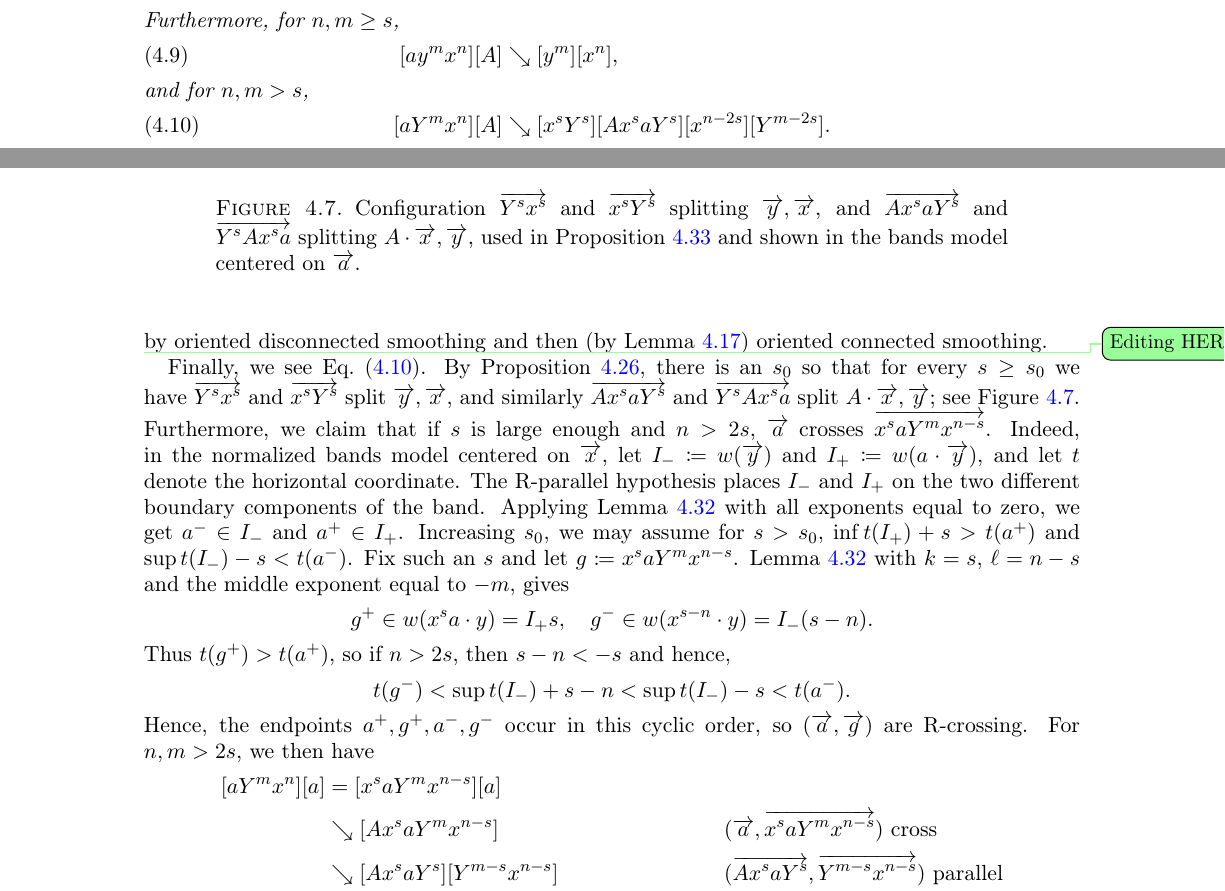
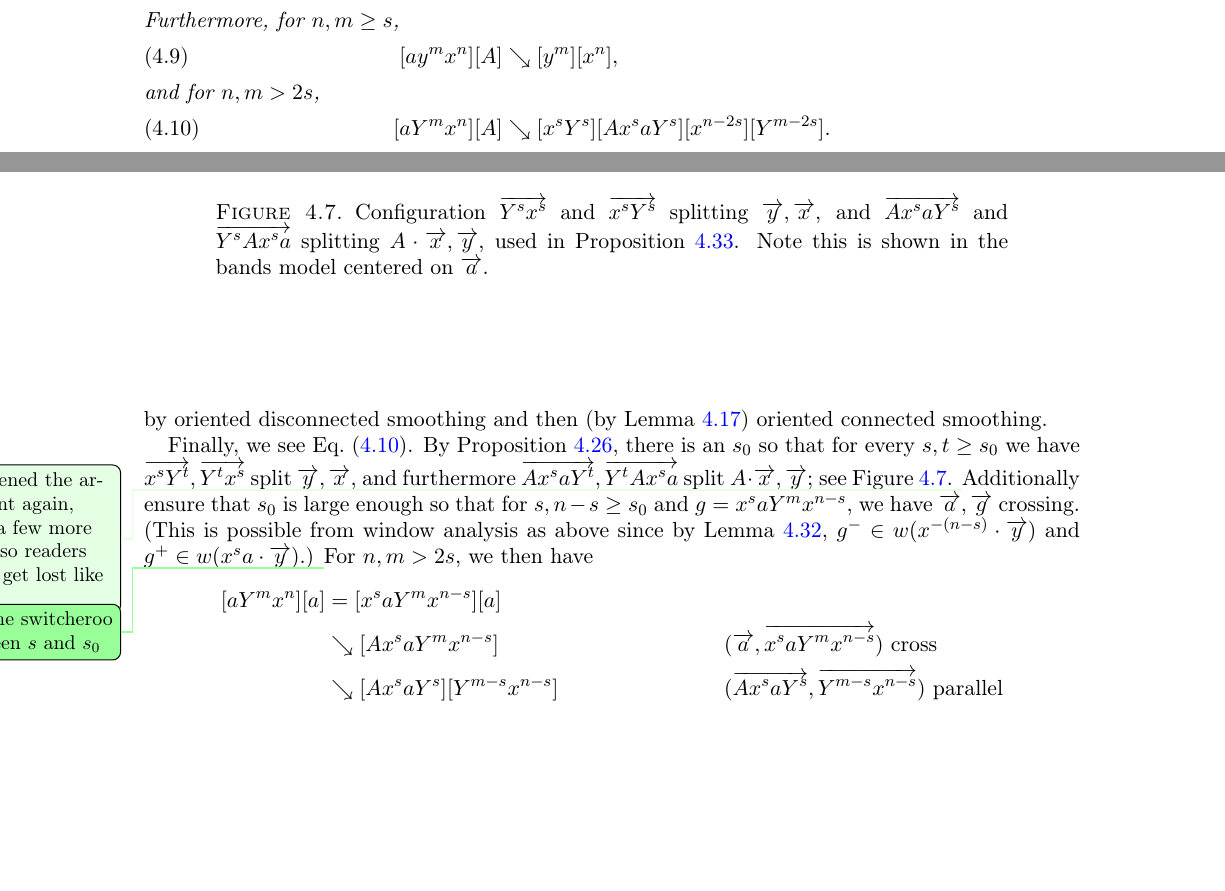
Before and after one commit to dpthurst/Currents-and-intersections, a LaTeX paper (Intersections.tex, which reads crossing.tex): two parts of pages 35 and 36 of 100, joined at a grey line, cut so that both start at the same text, the shorter picture padded with empty space. Compiled offline with pdfLaTeX.

Commit message:
crossing: Sorted out a confusion

```diff
--- a/crossing.tex
+++ b/crossing.tex
@@ -1177,7 +1177,7 @@ centered on~$\ora{x}$, starting with another lemma about endpoints.
   Furthermore, for $n,m \ge s$,
   \begin{align}\label{eq:cancel-ayx}
     [a y^m x^n][A] &\reducesto [y^m][x^n],\\
-    \intertext{and for $n,m > s$,}
+    \intertext{and for $n,m > 2s$,}
     \label{eq:crossbelowy}
     [a Y^m x^n][A] &\reducesto [x^s Y^s] [A x^s a Y^s] [x^{n-2s}] [Y^{m-2s}].
   \end{align}
@@ -1230,34 +1230,22 @@ centered on~$\ora{x}$, starting with another lemma about endpoints.
   Lemma~\ref{lem:righthandedfoundation}) oriented connected
   smoothing.
 
-  \DPTtodo{Editing HERE}
   Finally, we see Eq.~\eqref{eq:crossbelowy}. By
   Proposition~\ref{prop:eventual_splitting}, there is an $s_0$ so that
-  for every $s \geq s_0$ we have
-  $\ora{Y^s x^s}$ and $\ora{x^s Y^s}$ split $\ora{y},\ora{x}$, and
-  similarly $\ora{A x^s a Y^s}$ and $\ora{Y^s A x^s a}$ split $A \cdot
+  for every $s,t \geq s_0$ we have
+  $\ora{x^s Y^t},\ora{Y^t x^s}$ split $\ora{y},\ora{x}$, and
+  furthermore $\ora{A x^s a Y^t},\ora{Y^t A x^s a}$ split $A \cdot
   \ora{x}, \ora{y}$; see
-  Figure~\ref{fig:crossing_yx_A}. Furthermore, we claim that if $s$ is large enough
-  and $n > 2s$, $\ora{a}$ crosses $\ora{x^s a Y^m x^{n-s}}$.
-  Indeed, in the normalized bands model centered on $\ora{x}$, let
-  $I_- \coloneqq w(\ora{y})$ and $I_+ \coloneqq w(a \cdot \ora{y})$,
-  and let $t$ denote the horizontal coordinate. The R-parallel
-  hypothesis places $I_-$ and $I_+$ on the two different boundary
-  components of the band. Applying Lemma~\ref{lem:ayx-window} with all
-  exponents equal to zero, we get $a^- \in I_-$ and $a^+ \in I_+$.
-  Increasing $s_0$, we may assume for $s>s_0$,
-  $\inf t(I_+) + s > t(a^+)$ and $\sup t(I_-) -s<t(a^-)$. Fix such an
-  $s$ and let $g \coloneqq x^s aY^m x^{n-s}$.
-  Lemma~\ref{lem:ayx-window} with $k=s$, $\ell=n-s$ and the middle
-  exponent equal to $-m$, gives
-  \[
-  g^+ \in w(x^s a \cdot y)=I_+ s, \quad  g^- \in w(x^{s-n} \cdot y)=I_- (s-n).
-  \]
-  Thus $t(g^+)>t(a^+)$, so if $n>2s$, then $s-n<-s$ and hence,
-  \[
-  t(g^-)< \sup t(I_-) + s-n < \sup t(I_-) -s < t(a^-).
-  \]
-  Hence, the endpoints $a^+,g^+,a^-,g^-$ occur in this cyclic order, so $(\ora{a},\ora{g})$ are R-crossing.
+  Figure~\ref{fig:crossing_yx_A}.
+  \DPTfyi{Shortened the argument again, with a few more hints so
+    readers don't get lost like I did}%
+  Additionally ensure that $s_0$ is large enough so that for $s, n-s
+  \ge s_0$ and
+  $g = x^s a Y^m x^{n-s}$, we have $\ora{a},\ora{g}$ crossing. (This
+  is possible from window analysis as above since by
+  Lemma~\ref{lem:ayx-window}, $g^- \in w(x^{-(n-s)} \cdot \ora{y})$ and
+  $g^+ \in w(x^s a \cdot \ora{y})$.)
+  \DPTtodo{Fix the switcheroo between $s$ and $s_0$}
   For $n,m > 2s$, we
   then have
   \begin{align*}
@@ -1279,7 +1267,7 @@ centered on~$\ora{x}$, starting with another lemma about endpoints.
 \caption{Configuration  $\protect\ora{Y^s x^s}$ and $\protect\ora{x^s Y^s}$ splitting $\protect\ora{y},\protect\ora{x}$, and
    $\protect\ora{A x^s a Y^s}$ and $\protect\ora{Y^s A x^s a}$ splitting $A \cdot
   \protect\ora{x}, \protect\ora{y}$, used in
-  Proposition~\ref{prop:fundamental-ayx} and shown in the bands model
+  Proposition~\ref{prop:fundamental-ayx}. Note this is shown in the bands model
   centered on $\protect\ora{a}$.}
 \label{fig:crossing_yx_A}
 }
```
Also changed, not shown: functionals.tex (+4 -1 lines), crossing.tex (1 more changed lines).
